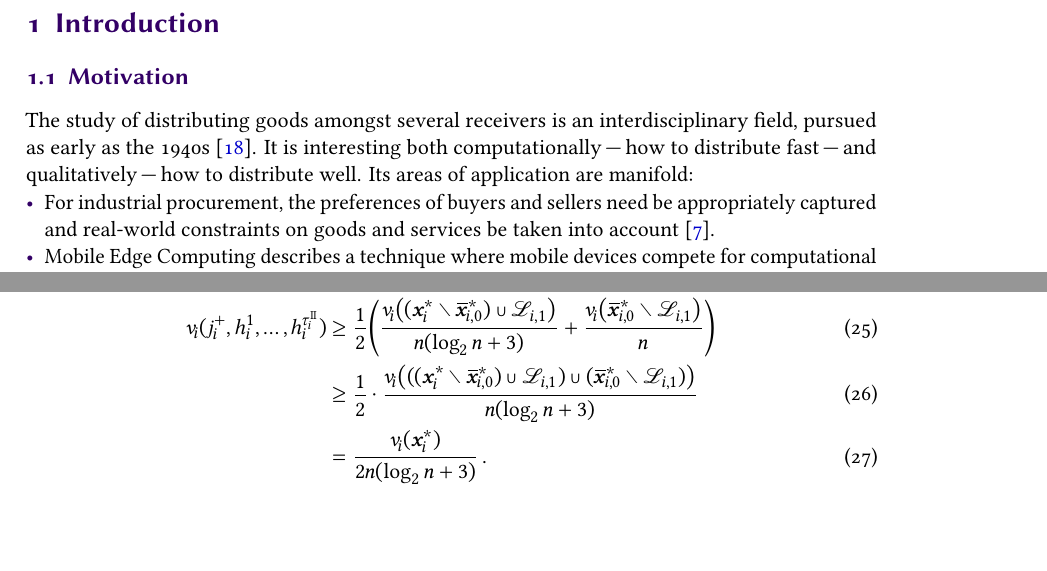
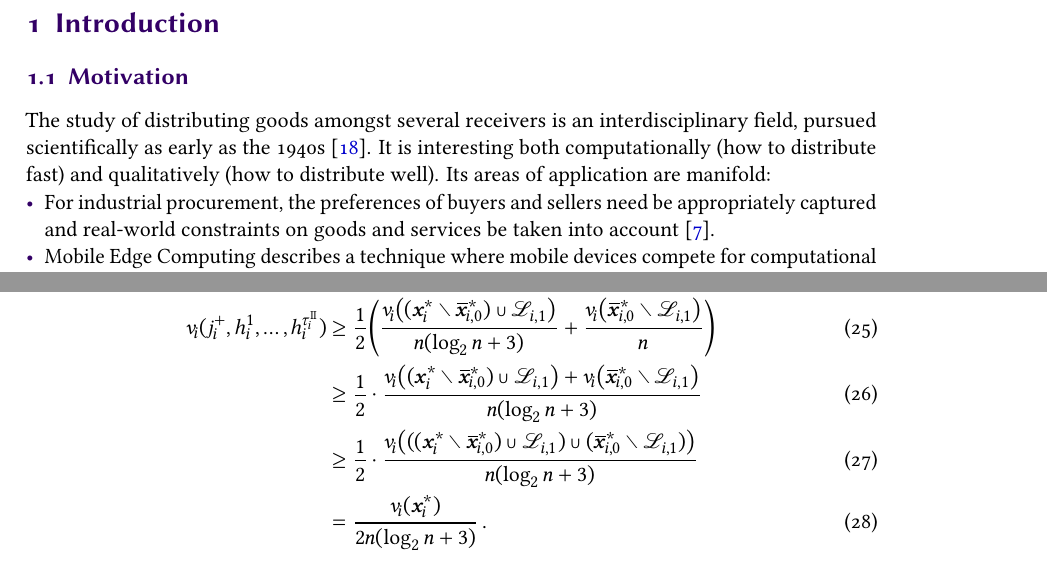
Before and after one commit to s9770652/APA-Seminar, a LaTeX paper (paper/main.tex, which reads paper/intro.tex): two parts of pages 4 and 14 of 18, joined at a grey line, cut so that both start at the same text, the shorter picture padded with empty space. The pictures show the PDF file paper/main.pdf that the author committed with the source.

Commit message:
Minor improvements.
- parentheses instead of em dash in introduction
- notation of optimal items noted in proof of approx. factor of RepReMatch
- added intermediate step in proof of approx. factor of RepReMatch.

Signed-off-by: s9770652 <s9770652@stud.uni-frankfurt.de>

```diff
--- a/paper/intro.tex
+++ b/paper/intro.tex
@@ -4,8 +4,8 @@
 \subsection{Motivation}
 \label{subsec:intro:motivation}
 
-The study of distributing goods amongst several receivers is an interdisciplinary field, pursued as early as the 1940s~\cite{the_problem_of_fair_division}.
-It is interesting both computationally \Dash how to distribute fast \Dash and qualitatively \Dash how to distribute well.
+The study of distributing goods amongst several receivers is an interdisciplinary field, pursued scientifically as early as the 1940s~\cite{the_problem_of_fair_division}.
+It is interesting both computationally (how to distribute fast) and qualitatively (how to distribute well).
 Its areas of application are manifold:
 \begin{itemize}
 	\item
```
Also changed, not shown: paper/reprematch.tex (+2 -1 lines), paper/main.pdf.
